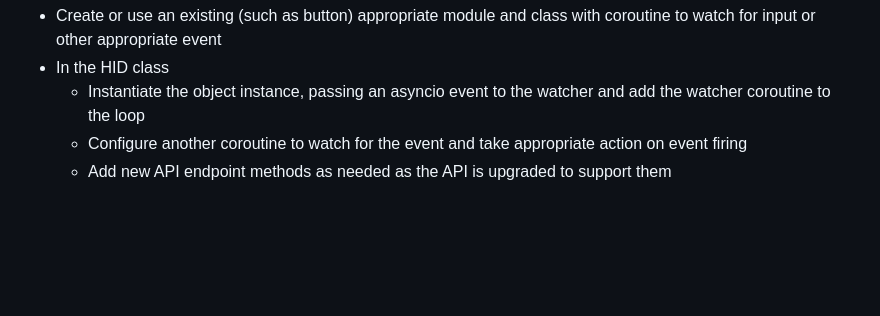
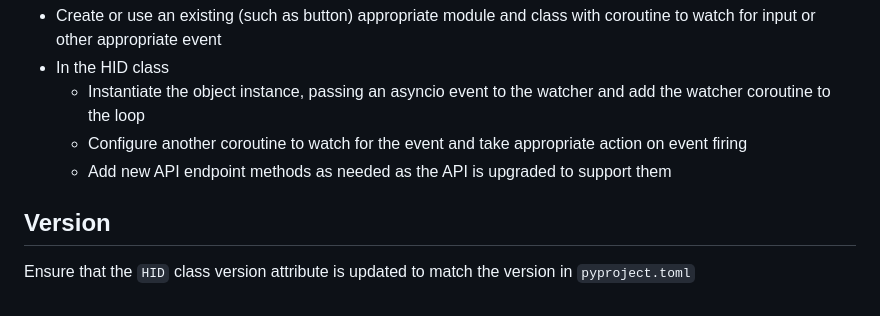
Before and after one commit to somakeit/smibhid, a Markdown page: README.md, the part around the change. GitHub-like rendering; blank space fills up the shorter version.

```diff
--- a/README.md
+++ b/README.md
@@ -55,3 +55,6 @@ Use existing space state buttons, lights, slack APi wrapper and watchers as an e
   - Instantiate the object instance, passing an asyncio event to the watcher and add the watcher coroutine to the loop
   - Configure another coroutine to watch for the event and take appropriate action on event firing
   - Add new API endpoint methods as needed as the API is upgraded to support them
+
+## Version
+Ensure that the `HID` class version attribute is updated to match the version in `pyproject.toml`
```
